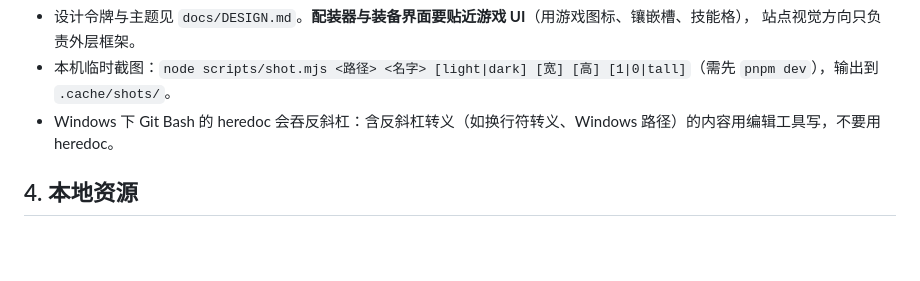
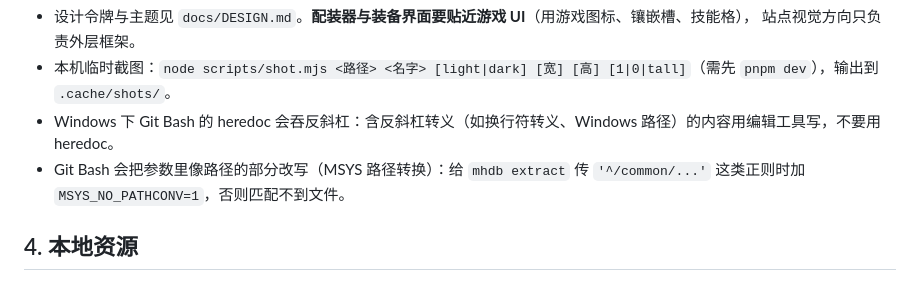
Before and after one commit to TheLostRiver/mhw-db, a Markdown page: CLAUDE.md, the part around the change. Rendered like a GitHub page; blank space fills up the shorter version.

Commit message:
docs: 记下 Git Bash 下给 mhdb extract 传正则要关掉路径转换

```diff
--- a/CLAUDE.md
+++ b/CLAUDE.md
@@ -67,6 +67,7 @@ uv run mhdb config | fonts | extract | parse | images | maps | nodes | diff
   站点视觉方向只负责外层框架。
 - 本机临时截图：`node scripts/shot.mjs <路径> <名字> [light|dark] [宽] [高] [1|0|tall]`（需先 `pnpm dev`），输出到 `.cache/shots/`。
 - Windows 下 Git Bash 的 heredoc 会吞反斜杠：含反斜杠转义（如换行符转义、Windows 路径）的内容用编辑工具写，不要用 heredoc。
+- Git Bash 会把参数里像路径的部分改写（MSYS 路径转换）：给 `mhdb extract` 传 `'^/common/...'` 这类正则时加 `MSYS_NO_PATHCONV=1`，否则匹配不到文件。
 
 ## 4. 本地资源
 
```
